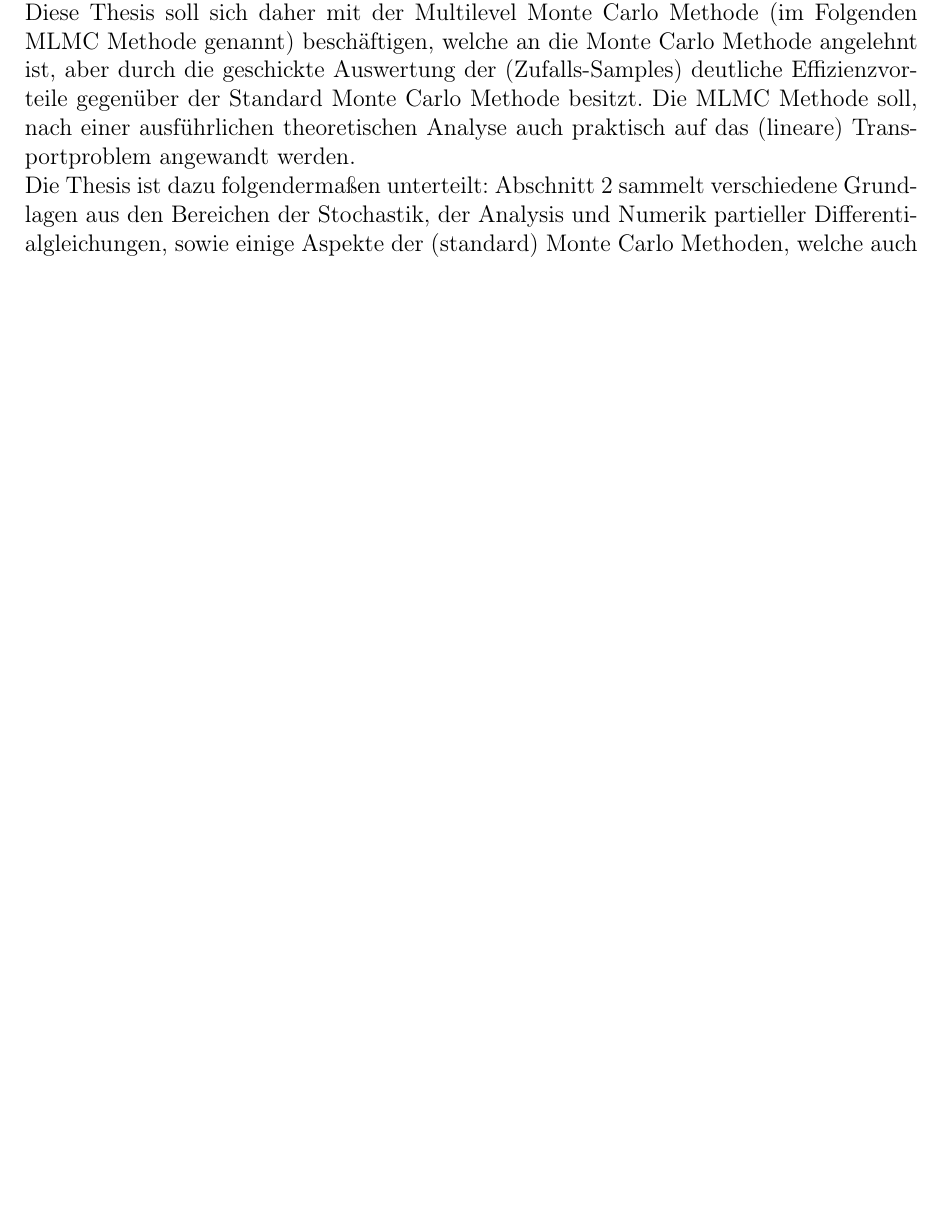
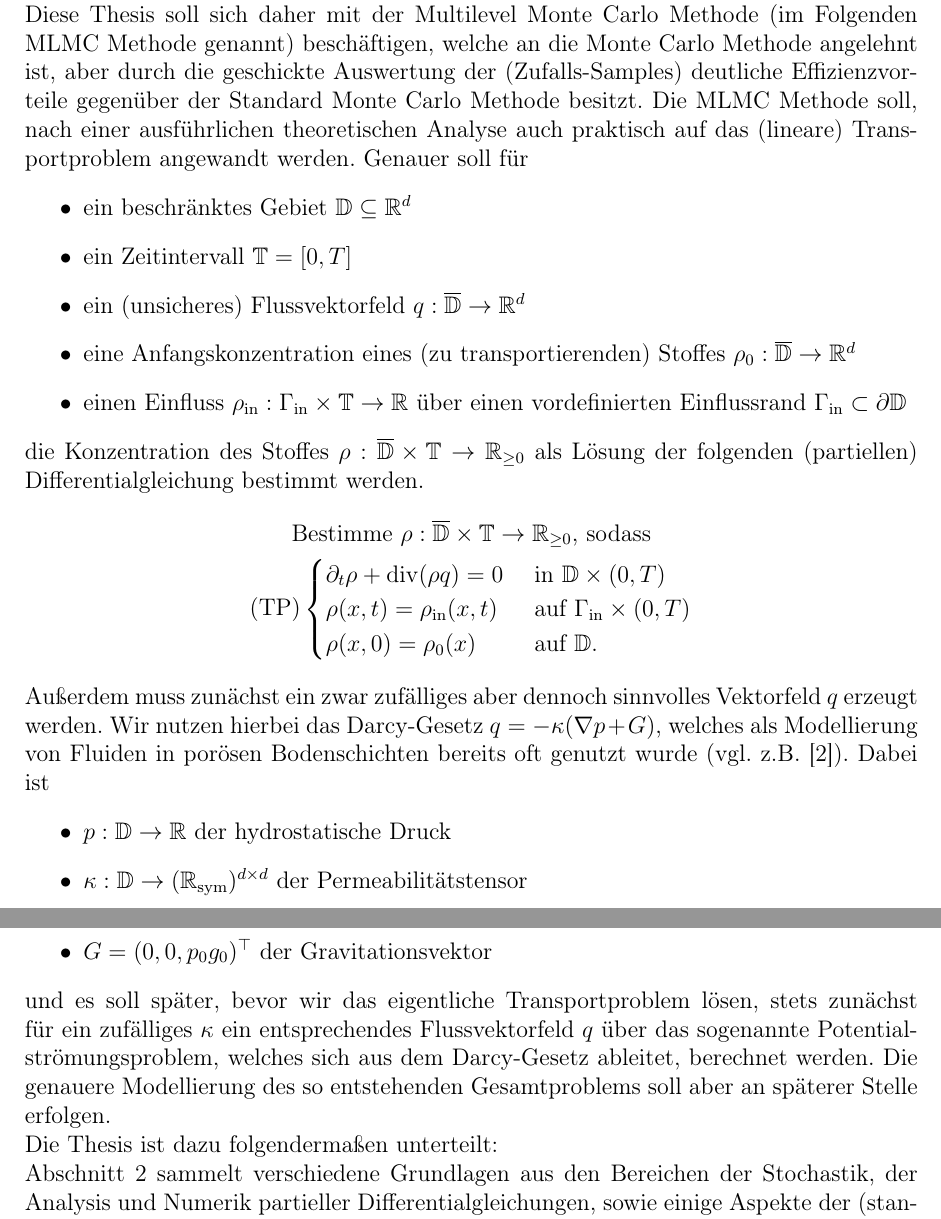
Before and after one commit to udicr/BachelorThesisMLMC, a LaTeX document (bachelorarbeit-vorlage.tex): part of page 3 of 6 before the commit and two parts of pages 3 and 4 of 7 after it, the two joined at a grey line, cut so that both start at the same text, the shorter picture padded with empty space. Compiled offline with pdfLaTeX.

Commit message:
Problemeinleitung

```diff
--- a/bachelorarbeit-vorlage.tex
+++ b/bachelorarbeit-vorlage.tex
@@ -104,8 +104,35 @@ So entstehende Problemstellungen fallen in das Gebiet der Uncertainty Quantifica
 Allerdings besitzt die Monte Carlo Methode einen entscheidenden Nachteil, will man sie im Zusammenhang unsicherer Ausgangsdaten für die Lösung von partiellen Differentialgleichungen nutzen, sie konvergiert im Normalfall relativ langsam und das (numerische) Lösen von PDE's ist oft sehr aufwändig.
 Es werden also unter Umständen sehr viele, sehr teure (Zufalls-)Samples benötigt, um ein vernünftiges Ergebnis zu erhalten. \newline
 Diese Thesis soll sich daher mit der Multilevel Monte Carlo Methode (im Folgenden MLMC Methode genannt) beschäftigen, welche an die Monte Carlo Methode angelehnt ist, aber durch die geschickte Auswertung der (Zufalls-Samples) deutliche Effizienzvorteile gegenüber der Standard Monte Carlo Methode besitzt.
-Die MLMC Methode soll, nach einer ausführlichen theoretischen Analyse auch praktisch auf das (lineare) Transportproblem angewandt werden. \newline
-Die Thesis ist dazu folgendermaßen unterteilt:
+Die MLMC Methode soll, nach einer ausführlichen theoretischen Analyse auch praktisch auf das (lineare) Transportproblem angewandt werden.
+Genauer soll für
+\begin{itemize}
+	\item ein beschränktes Gebiet $\mathbb{D} \subseteq \R^d$
+	\item  ein Zeitintervall $\mathbb{T} = [0,T]$
+	\item  ein (unsicheres) Flussvektorfeld $q: \overline{\mathbb{D}} \rightarrow \R^d$
+	\item  eine Anfangskonzentration eines (zu transportierenden) Stoffes $\rho_0: \overline{\mathbb{D}} \rightarrow \R^d$
+	\item einen Einfluss $\rho_{\text{in}} : \Gamma_{\text{in}} \times \mathbb{T} \rightarrow \R$ über einen vordefinierten Einflussrand $\Gamma_{\text{in}} \subset  \partial \mathbb{D}$
+\end{itemize}
+    die Konzentration des Stoffes $\rho: \overline{\mathbb{D}} \times \mathbb{T}  \rightarrow \R_{\geq0}$ als Lösung der folgenden (partiellen) Differentialgleichung bestimmt werden.
+\begin{gather*}
+\text{Bestimme } \rho: \overline{\mathbb{D}} \times \mathbb{T} \to \R_{\geq 0} \text{, sodass}\\
+(\text{TP})
+\begin{cases}
+\partial_t \rho + \dive(\rho q) = 0 &\text{ in } \mathbb{D} \times (0,T)\\
+\rho(x,t) = \rho_{\text{in}}(x,t) &\text{ auf } \Gamma_{\text{in}} \times (0,T)\\
+\rho(x,0) = \rho_0(x) &\text{ auf } \mathbb{D}.
+\end{cases}
+\end{gather*}
+Außerdem muss zunächst ein zwar zufälliges aber dennoch sinnvolles Vektorfeld $q$ erzeugt werden. Wir nutzen hierbei das Darcy-Gesetz $q = - \kappa (\nabla p + G)$, welches als Modellierung von Fluiden in porösen Bodenschichten bereits oft genutzt wurde (vgl. z.B. \cite{de1986quantitative}).
+Dabei ist
+\begin{itemize}
+	\item $p:\mathbb{D} \rightarrow \R$ der hydrostatische Druck
+	\item $\kappa: \mathbb{D} \rightarrow (\R_{\text{sym}})^{d \times d}$ der Permeabilitätstensor
+	\item $G = (0,0,p_0 g_0)^{\top}$ der Gravitationsvektor
+\end{itemize}
+und es soll später, bevor wir das eigentliche Transportproblem lösen, stets zunächst für ein zufälliges $\kappa$ ein entsprechendes Flussvektorfeld $q$ über das sogenannte Potentialströmungsproblem, welches sich aus dem Darcy-Gesetz ableitet, berechnet werden.
+Die genauere Modellierung des so entstehenden Gesamtproblems soll aber an späterer Stelle erfolgen. \newline
+Die Thesis ist dazu folgendermaßen unterteilt:\newline
 Abschnitt 2 sammelt verschiedene Grundlagen aus den Bereichen der Stochastik, der Analysis und Numerik partieller Differentialgleichungen, sowie einige Aspekte der (standard) Monte Carlo Methoden, welche auch der MLMC Methode als theoretischer Unterbau dienen soll. \newline
 In Abschnitt 3 wird anschließend die MLMC Methode an sich erklärt, ohne die Theorie hierbei allzu sehr auf die Anwendung auf das Transportproblem zu beschränken. \newline
 In Abschnitt 4 werden dann das (lineare) Transportproblem und das Potentialströmungsproblem beschrieben, welches wir lösen müssen, um an die entsprechenden Ausgangsdaten zu kommen. Anschließend wird die numerische Lösung der beiden Probleme mit Finite Elementen Methoden behandelt, bevor schließlich auf die Anwendung der MLMC Methode auf das Transportproblem mit unsicheren Ausgangsdaten am Beispiel der Permeabilität $\kappa$ eingegangen wird. \newline
```
Also changed, not shown: References.bib (+6 -0 lines), bachelorarbeit-vorlage.pdf.
